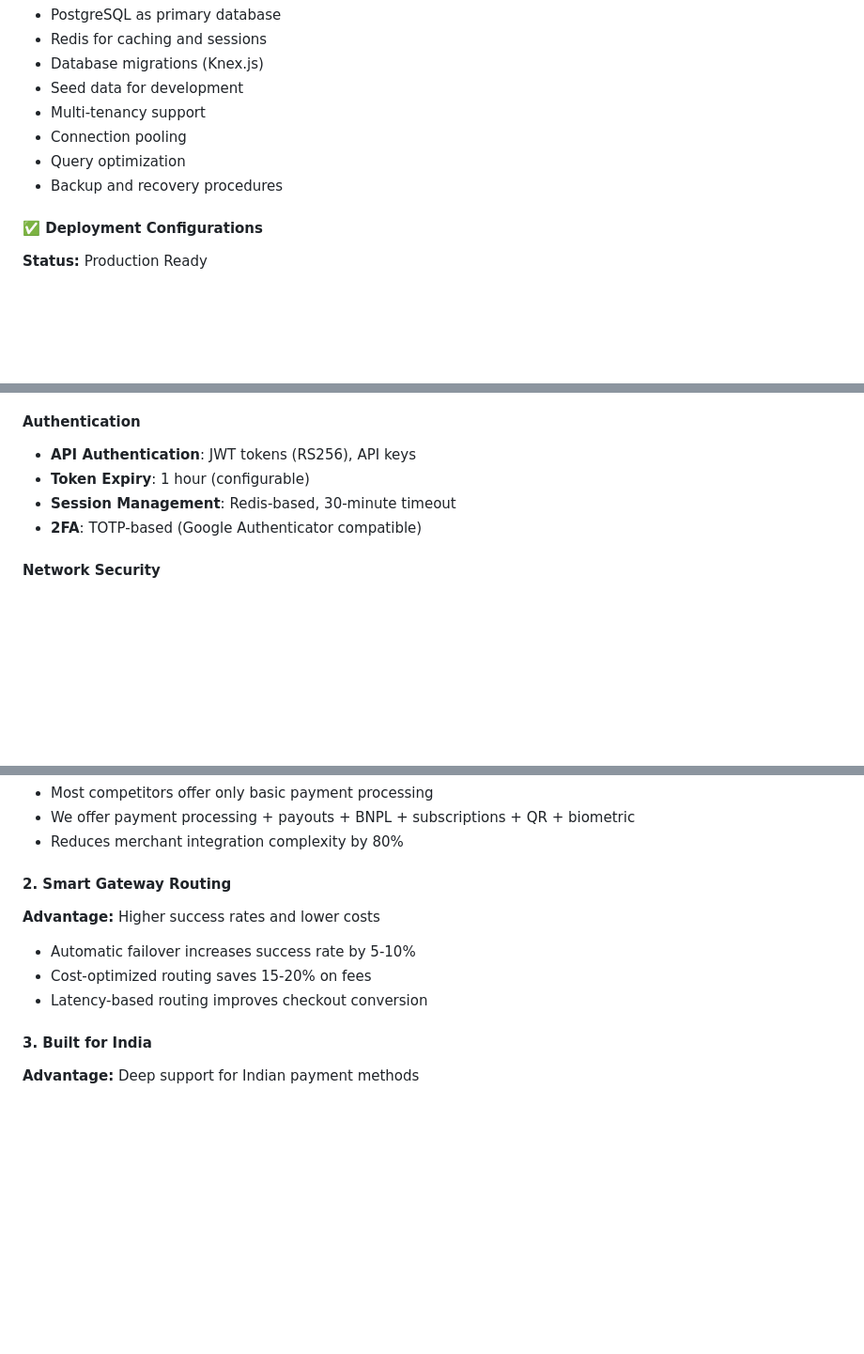
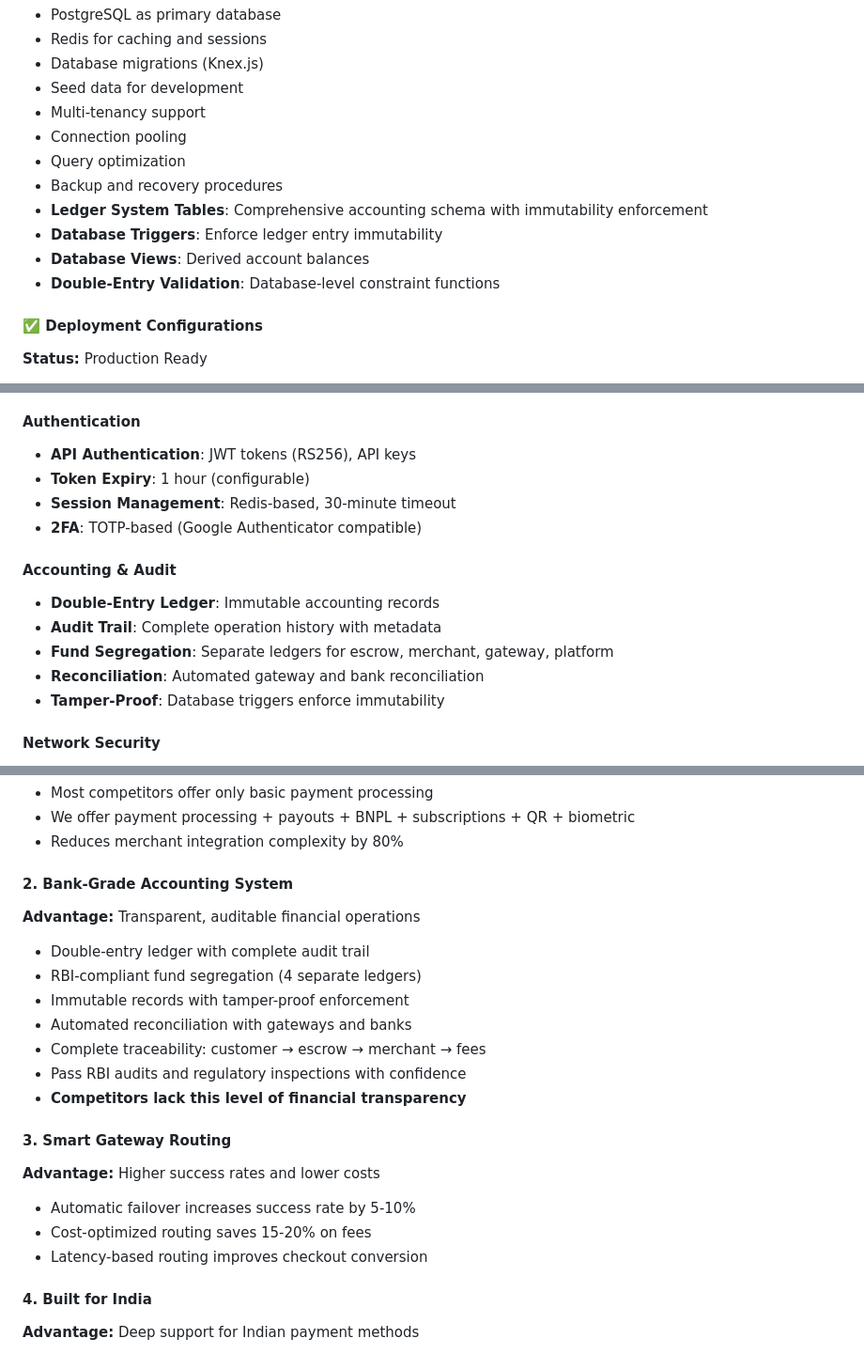
Before and after one commit to nitra-1/PG, a Markdown page: Solution summary/FINTECH_SOLUTION_SPECIFICATIONS.md, 3 parts joined by grey strips. Shown at 94% size. GitHub-like rendering; blank space fills up the shorter version.

```diff
--- a/Solution summary/FINTECH_SOLUTION_SPECIFICATIONS.md
+++ b/Solution summary/FINTECH_SOLUTION_SPECIFICATIONS.md
@@ -526,6 +577,10 @@ This is a **Payment Gateway Platform** that serves as a single integration point
 - Connection pooling
 - Query optimization
 - Backup and recovery procedures
+- **Ledger System Tables**: Comprehensive accounting schema with immutability enforcement
+- **Database Triggers**: Enforce ledger entry immutability
+- **Database Views**: Derived account balances
+- **Double-Entry Validation**: Database-level constraint functions
 
 #### ✅ Deployment Configurations
 **Status:** Production Ready
@@ -1452,6 +1510,13 @@ Platforms that connect multiple sellers with buyers can use the payment gateway
 - **Session Management**: Redis-based, 30-minute timeout
 - **2FA**: TOTP-based (Google Authenticator compatible)
 
+#### Accounting & Audit
+- **Double-Entry Ledger**: Immutable accounting records
+- **Audit Trail**: Complete operation history with metadata
+- **Fund Segregation**: Separate ledgers for escrow, merchant, gateway, platform
+- **Reconciliation**: Automated gateway and bank reconciliation
+- **Tamper-Proof**: Database triggers enforce immutability
+
 #### Network Security
 - **DDoS Protection**: CloudFlare/AWS Shield ready
 - **WAF**: Web Application Firewall ready
@@ -1523,13 +1588,23 @@ Platforms that connect multiple sellers with buyers can use the payment gateway
 - We offer payment processing + payouts + BNPL + subscriptions + QR + biometric
 - Reduces merchant integration complexity by 80%
 
-#### 2. Smart Gateway Routing
+#### 2. Bank-Grade Accounting System
+**Advantage:** Transparent, auditable financial operations
+- Double-entry ledger with complete audit trail
+- RBI-compliant fund segregation (4 separate ledgers)
+- Immutable records with tamper-proof enforcement
+- Automated reconciliation with gateways and banks
+- Complete traceability: customer → escrow → merchant → fees
+- Pass RBI audits and regulatory inspections with confidence
+- **Competitors lack this level of financial transparency**
+
+#### 3. Smart Gateway Routing
 **Advantage:** Higher success rates and lower costs
 - Automatic failover increases success rate by 5-10%
 - Cost-optimized routing saves 15-20% on fees
 - Latency-based routing improves checkout conversion
 
-#### 3. Built for India
+#### 4. Built for India
 **Advantage:** Deep support for Indian payment methods
 - UPI with all features (collect, intent, QR)
 - All major wallets integrated
```
Also changed, not shown: other parts of Solution summary/FINTECH_SOLUTION_SPECIFICATIONS.md (+58 -1 lines), Solution summary/FINTECH_SOLUTION_EXECUTIVE_SUMMARY.md (+14 -5 lines).
